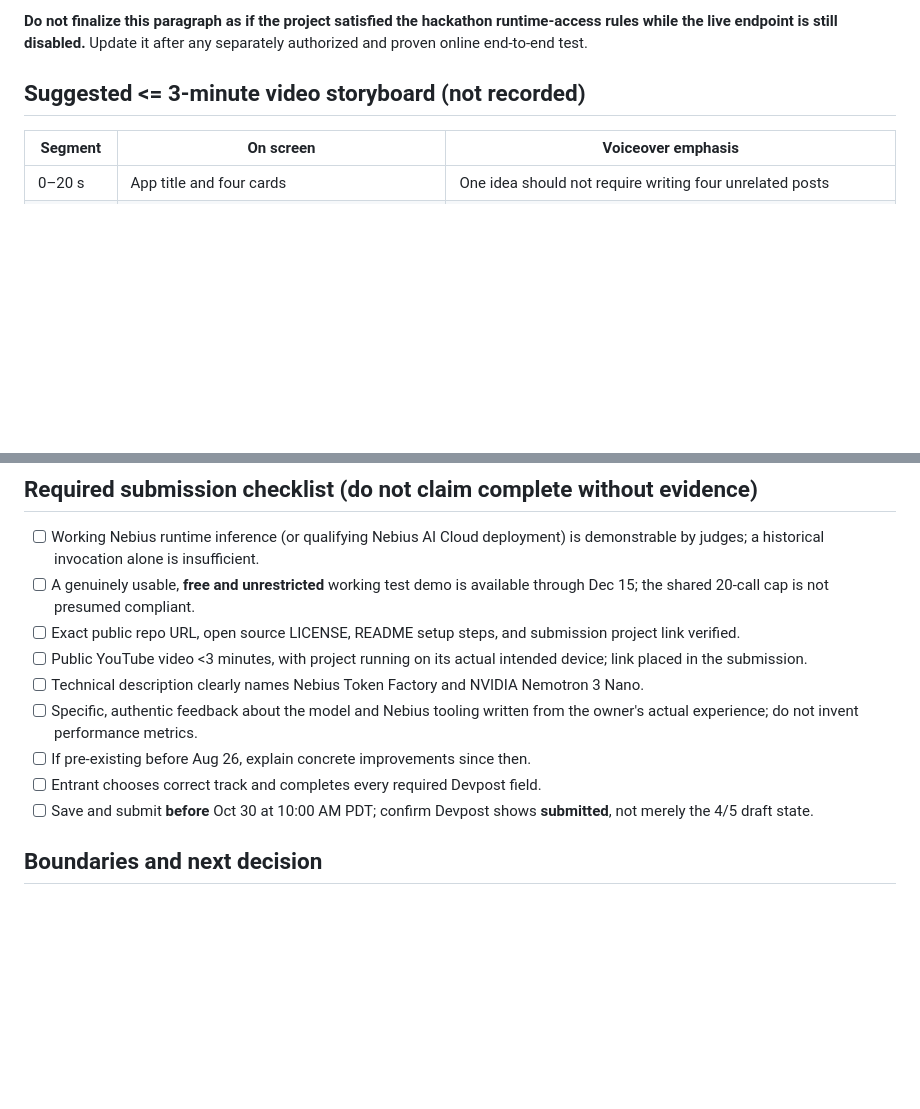
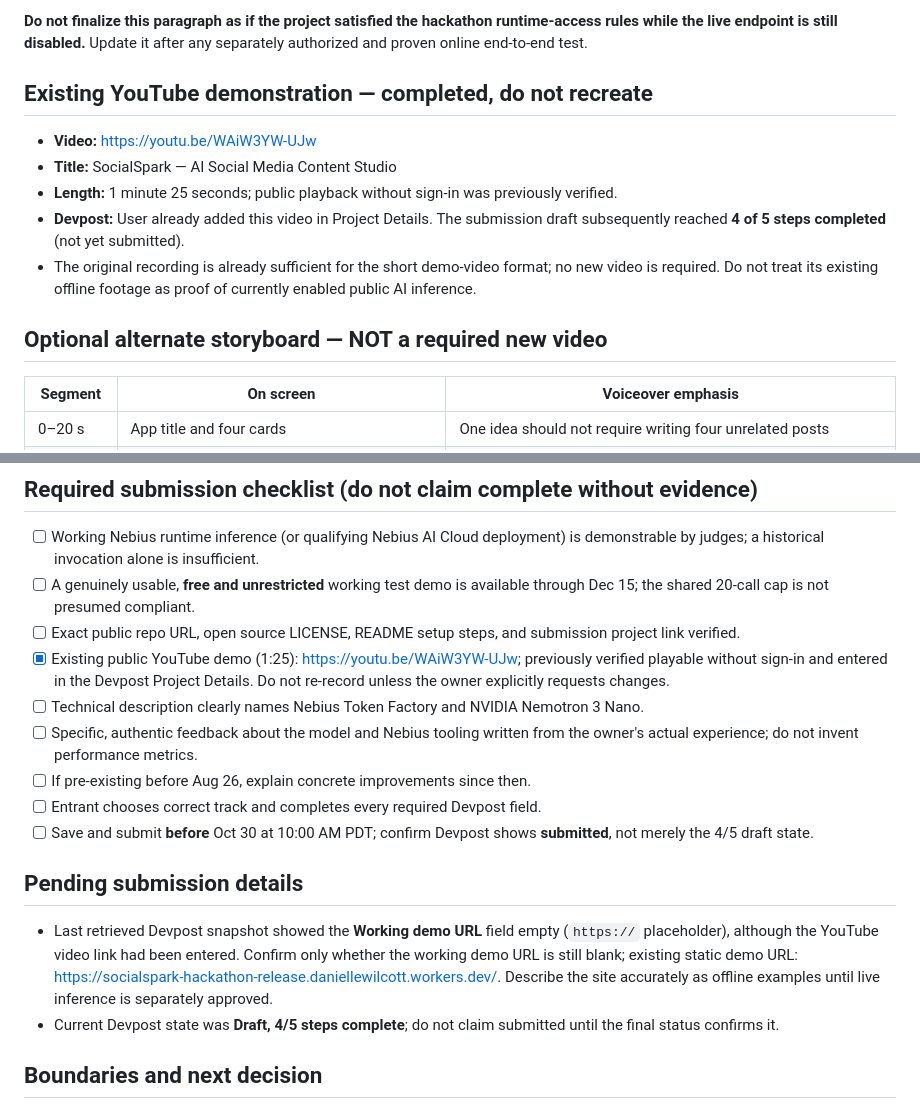
Before and after one commit to DiscoverAIDani/socialspark-hackathon-release, a Markdown page: HACKATHON_SUBMISSION_REVIEW.md, 2 parts joined by grey strips. GitHub-like rendering; blank space fills up the shorter version.

Commit message:
docs: acknowledge existing public 1:25 SocialSpark YouTube demo already in Devpost

```diff
--- a/HACKATHON_SUBMISSION_REVIEW.md
+++ b/HACKATHON_SUBMISSION_REVIEW.md
@@ -40,7 +40,15 @@ requirements below are fulfilled merely because a local simulation passed.
 runtime-access rules while the live endpoint is still disabled.** Update it
 after any separately authorized and proven online end-to-end test.
 
-## Suggested <= 3-minute video storyboard (not recorded)
+## Existing YouTube demonstration — completed, do not recreate
+
+- **Video:** https://youtu.be/WAiW3YW-UJw
+- **Title:** SocialSpark — AI Social Media Content Studio
+- **Length:** 1 minute 25 seconds; public playback without sign-in was previously verified.
+- **Devpost:** User already added this video in Project Details. The submission draft subsequently reached **4 of 5 steps completed** (not yet submitted).
+- The original recording is already sufficient for the short demo-video format; no new video is required. Do not treat its existing offline footage as proof of currently enabled public AI inference.
+
+## Optional alternate storyboard — NOT a required new video
 
 | Segment | On screen | Voiceover emphasis |
 | --- | --- | --- |
@@ -63,8 +71,7 @@ actual recorded runtime evidence, keeping the video <3 minutes.
   available through Dec 15; the shared 20-call cap is not presumed compliant.
 - [ ] Exact public repo URL, open source LICENSE, README setup steps, and
   submission project link verified.
-- [ ] Public YouTube video <3 minutes, with project running on its actual
-  intended device; link placed in the submission.
+- [x] Existing public YouTube demo (1:25): https://youtu.be/WAiW3YW-UJw; previously verified playable without sign-in and entered in the Devpost Project Details. Do not re-record unless the owner explicitly requests changes.
 - [ ] Technical description clearly names Nebius Token Factory and
   NVIDIA Nemotron 3 Nano.
 - [ ] Specific, authentic feedback about the model and Nebius tooling written
@@ -73,6 +80,11 @@ actual recorded runtime evidence, keeping the video <3 minutes.
 - [ ] Entrant chooses correct track and completes every required Devpost field.
 - [ ] Save and submit **before** Oct 30 at 10:00 AM PDT; confirm Devpost shows
   **submitted**, not merely the 4/5 draft state.
+
+## Pending submission details
+
+- Last retrieved Devpost snapshot showed the **Working demo URL** field empty (`https://` placeholder), although the YouTube video link had been entered. Confirm only whether the working demo URL is still blank; existing static demo URL: https://socialspark-hackathon-release.daniellewilcott.workers.dev/. Describe the site accurately as offline examples until live inference is separately approved.
+- Current Devpost state was **Draft, 4/5 steps complete**; do not claim submitted until the final status confirms it.
 
 ## Boundaries and next decision
 
```
